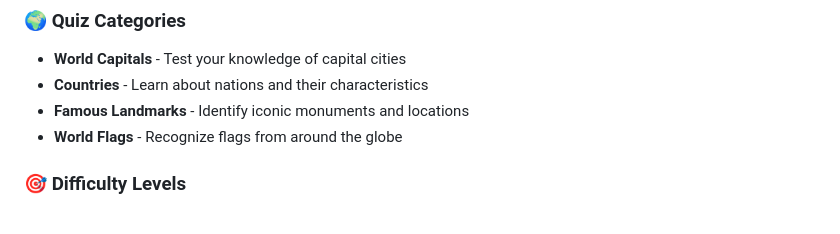
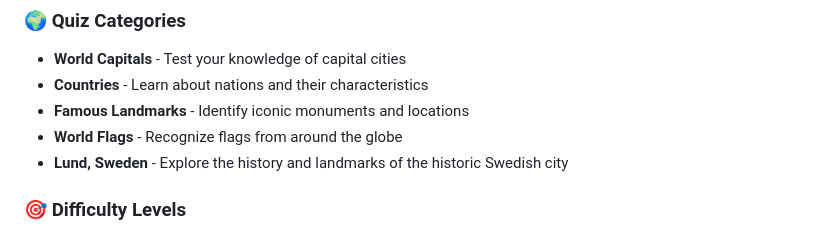
Before and after one commit to tigerkungen/GeoQuiz, a Markdown page: README.md, the part around the change. Drawn GitHub-style.

Commit message:
Added Lund category to the features list
🌍 Quiz Categories
- **Lund, Sweden** - Explore the history and landmarks of the historic Swedish city

Signed-off-by: tigerkungen <tigerkungen@users.noreply.github.com>

```diff
--- a/README.md
+++ b/README.md
@@ -9,6 +9,7 @@ A comprehensive JavaScript-based geographic quiz web application featuring multi
 - **Countries** - Learn about nations and their characteristics
 - **Famous Landmarks** - Identify iconic monuments and locations
 - **World Flags** - Recognize flags from around the globe
+- **Lund, Sweden** - Explore the history and landmarks of the historic Swedish city
 
 ### 🎯 Difficulty Levels
 - **Easy** (10 questions) - Basic geographic knowledge
```
